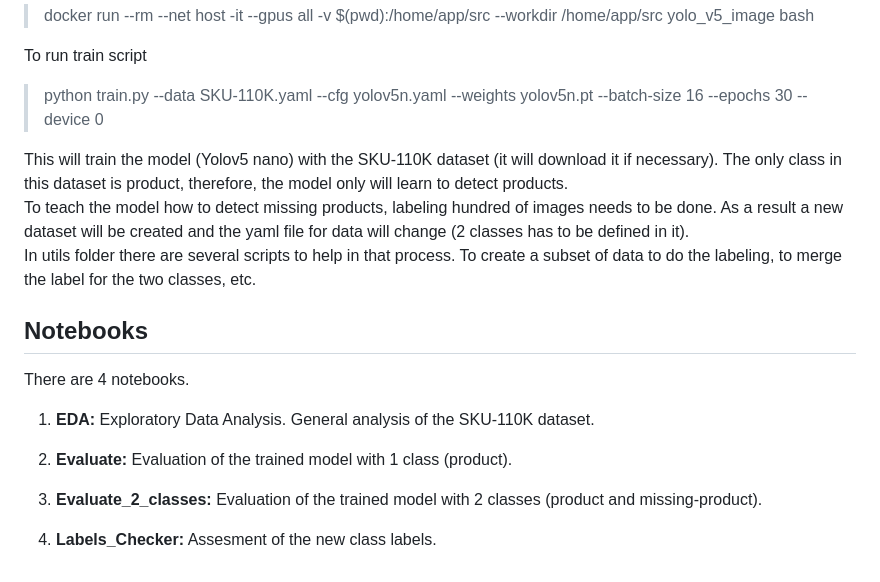
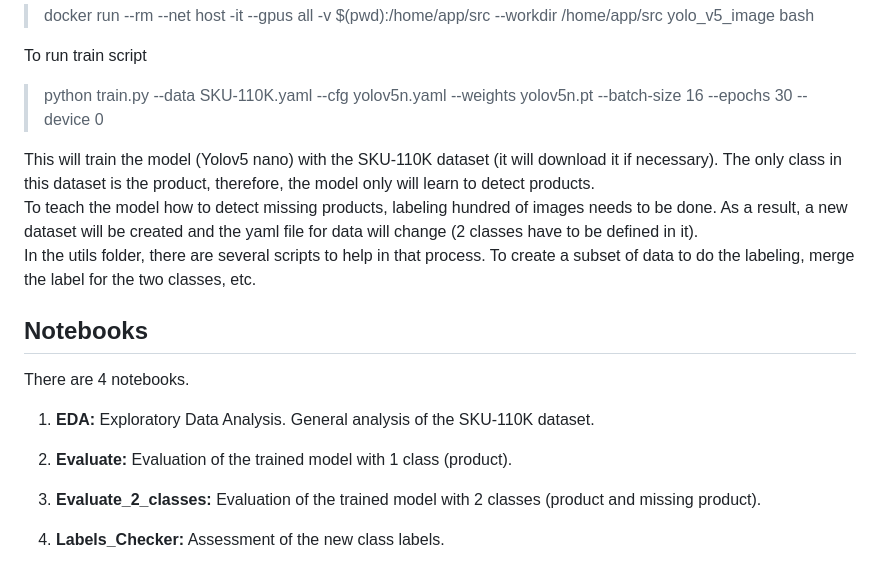
Before and after one commit to abeflores/Object_Detection_Supermarket, a Markdown page: README.md, the part around the change printed below. GitHub-like rendering.

```diff
--- a/README.md
+++ b/README.md
@@ -64,9 +64,9 @@ To run the model container
 To run train script
 >python train.py --data SKU-110K.yaml --cfg yolov5n.yaml --weights yolov5n.pt --batch-size 16 --epochs 30 --device 0
 
-This will train the model (Yolov5 nano) with the SKU-110K dataset (it will download it if necessary). The only class in this dataset is product, therefore, the model only will learn to detect products.
-To teach the model how to detect missing products, labeling hundred of images needs to be done. As a result a new dataset will be created and the yaml file for data will change (2 classes has to be defined in it).
-In utils folder there are several scripts to help in that process. To create a subset of data to do the labeling, to merge the label for the two classes, etc.
+This will train the model (Yolov5 nano) with the SKU-110K dataset (it will download it if necessary). The only class in this dataset is the product, therefore, the model only will learn to detect products.
+To teach the model how to detect missing products, labeling hundred of images needs to be done. As a result, a new dataset will be created and the yaml file for data will change (2 classes have to be defined in it).
+In the utils folder, there are several scripts to help in that process. To create a subset of data to do the labeling, merge the label for the two classes, etc.
 
 ## Notebooks
 
@@ -76,6 +76,6 @@ There are 4 notebooks.
 
 2. **Evaluate:** Evaluation of the trained model with 1 class (product).
 
-3. **Evaluate_2_classes:** Evaluation of the trained model with 2 classes (product and missing-product).
+3. **Evaluate_2_classes:** Evaluation of the trained model with 2 classes (product and missing product).
 
-4. **Labels_Checker:** Assesment of the new class labels.
+4. **Labels_Checker:** Assessment of the new class labels.
```
Also changed, not shown: other parts of README.md (+5 -5 lines), utils/imgs/Front-end-1.png, utils/imgs/Front-end.png.
